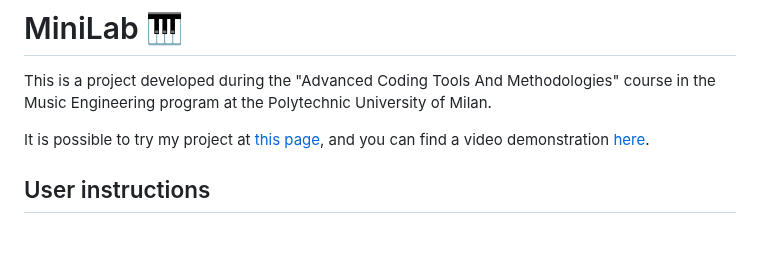
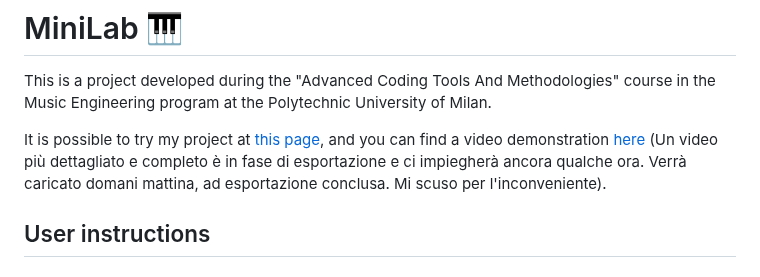
Before and after one commit to AngeloAntona/MiniLabSynth, a Markdown page: README.md, the part around the change. Drawn GitHub-style; blank space fills up the shorter version.

```diff
--- a/README.md
+++ b/README.md
@@ -2,7 +2,7 @@
 
 This is a project developed during the "Advanced Coding Tools And Methodologies" course in the Music Engineering program at the Polytechnic University of Milan.
 
-It is possible to try my project at [this page](https://angeloantona.github.io/MiniLab/), and you can find a video demonstration [here](https://youtu.be/RhhXd8Gy96M).
+It is possible to try my project at [this page](https://angeloantona.github.io/MiniLab/), and you can find a video demonstration [here](https://youtu.be/RhhXd8Gy96M) (Un video più dettagliato e completo è in fase di esportazione e ci impiegherà ancora qualche ora. Verrà caricato domani mattina, ad esportazione conclusa. Mi scuso per l'inconveniente).
 
 ## User instructions
 
```
